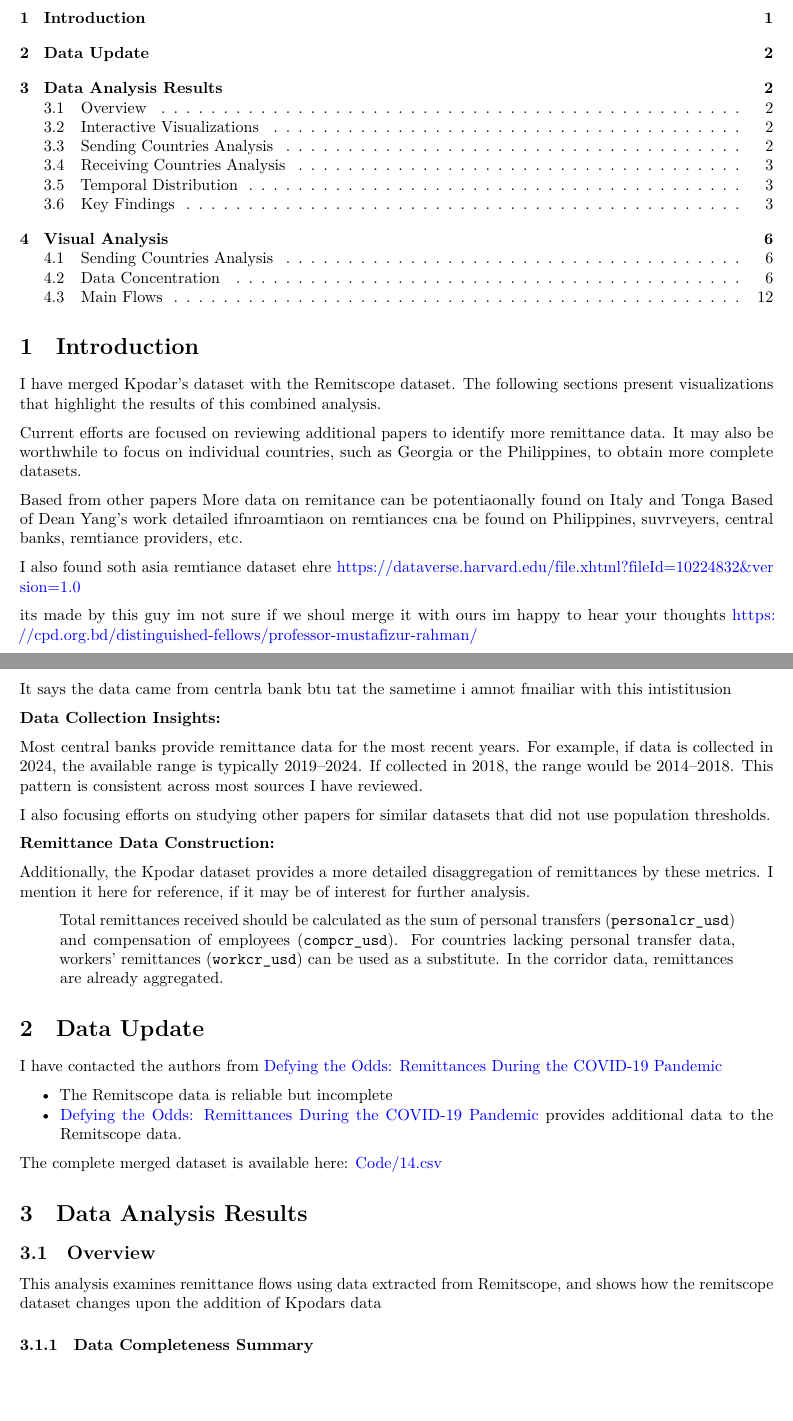
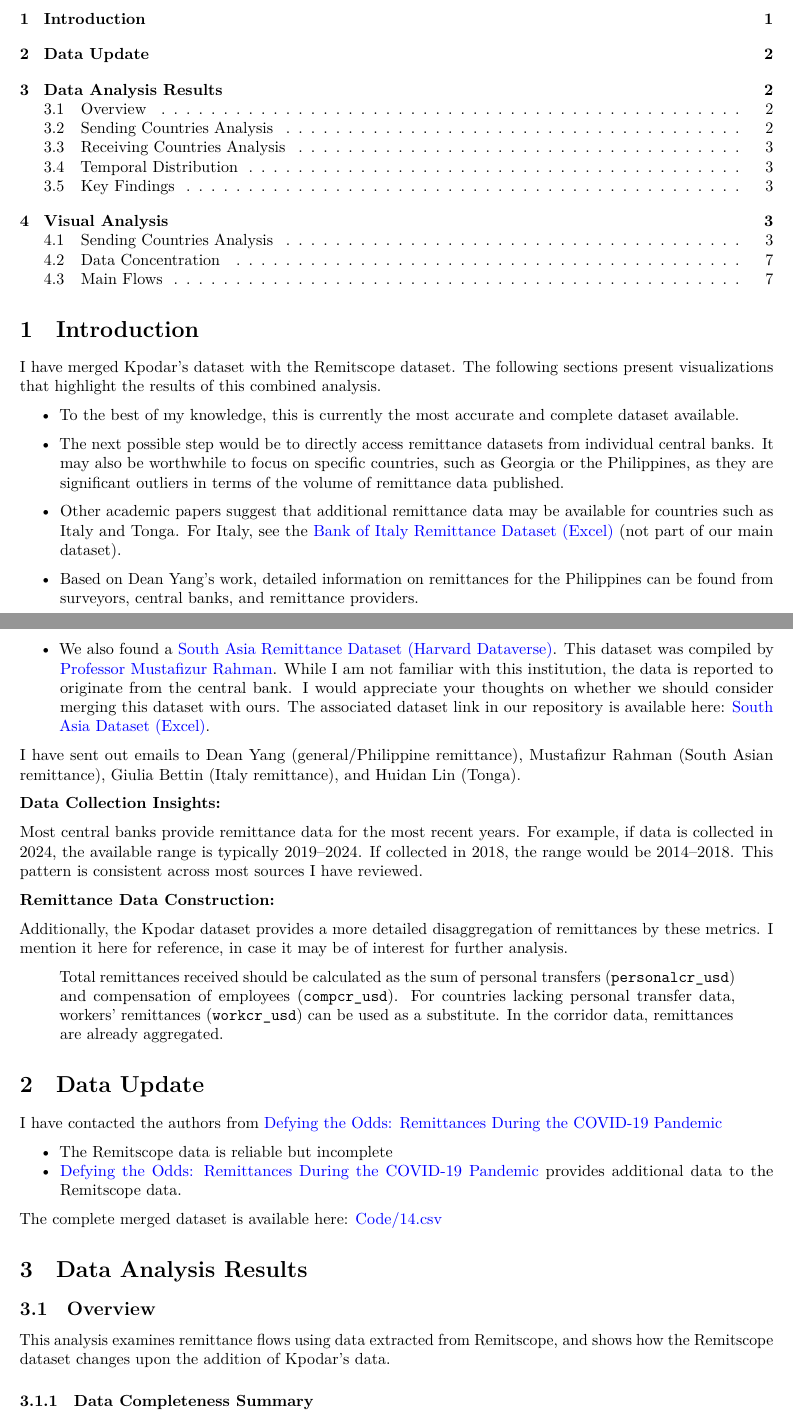
Before and after one commit to WilliamClintC/RER, a Quarto document (11.qmd): two parts of pages 1 and 2 of 12 before the commit and two parts of pages 1 and 2 of 9 after it, joined at a grey line, cut so that both start at the same text. Rendered offline with R 4.5, knitr and Pandoc in place of Quarto, then LaTeX, with nearby package versions; a font, style sheet, LaTeX package, included part or bibliography that could not be used is replaced or left out.

Commit message:
final 11

```diff
--- a/11.qmd
+++ b/11.qmd
@@ -47,30 +47,25 @@
 
 I have merged Kpodar's dataset with the Remitscope dataset. The following sections present visualizations that highlight the results of this combined analysis.
 
-Current efforts are focused on reviewing additional papers to identify more remittance data. It may also be worthwhile to focus on individual countries, such as Georgia or the Philippines, to obtain more complete datasets.
+- To the best of my knowledge, this is currently the most accurate and complete dataset available.
+- The next possible step would be to directly access remittance datasets from individual central banks. It may also be worthwhile to focus on specific countries, such as Georgia or the Philippines, as they are significant outliers in terms of the volume of remittance data published.
 
-Based from other papers More data on remitance can be potentiaonally found on Italy and Tonga
-Based of Dean Yang's work detailed ifnroamtiaon on remtiances cna be found on Philippines, suvrveyers, central banks, remtiance providers, etc.
+- Other academic papers suggest that additional remittance data may be available for countries such as Italy and Tonga. For Italy, see the [Bank of Italy Remittance Dataset (Excel)](https://github.com/WilliamClintC/RER/blob/main/data/Remittance_4/Bank%20of%20Italy%20Dataset.xlsx) (not part of our main dataset).
 
-I also found soth asia remtiance dataset ehre https://dataverse.harvard.edu/file.xhtml?fileId=10224832&version=1.0
+- Based on Dean Yang's work, detailed information on remittances for the Philippines can be found from surveyors, central banks, and remittance providers.
 
-its made by this guy im not sure if we shoul merge it with ours im happy to hear your thoughts https://cpd.org.bd/distinguished-fellows/professor-mustafizur-rahman/
+- We also found a [South Asia Remittance Dataset (Harvard Dataverse)](https://dataverse.harvard.edu/file.xhtml?fileId=10224832&version=1.0). This dataset was compiled by [Professor Mustafizur Rahman](https://cpd.org.bd/distinguished-fellows/professor-mustafizur-rahman/). While I am not familiar with this institution, the data is reported to originate from the central bank. I would appreciate your thoughts on whether we should consider merging this dataset with ours. The associated dataset link in our repository is available here: [South Asia Dataset (Excel)](https://github.com/WilliamClintC/RER/blob/main/data/Remittance_4/South%20Asia%20Dataset.xlsx).
 
-It says the data came from centrla bank btu tat the sametime i amnot fmailiar with this intistitusion
-
-
-
+I have sent out emails to Dean Yang (general/Philippine remittance), Mustafizur Rahman (South Asian remittance), Giulia Bettin (Italy remittance), and Huidan Lin (Tonga).
 
 **Data Collection Insights:**
 
 Most central banks provide remittance data for the most recent years. For example, if data is collected in 2024, the available range is typically 2019–2024. If collected in 2018, the range would be 2014–2018. This pattern is consistent across most sources I have reviewed.
 
-I also focusing efforts on studying other papers for similar datasets that did not use population thresholds.
-
 **Remittance Data Construction:**
 
 
-Additionally, the Kpodar dataset provides a more detailed disaggregation of remittances by these metrics. I mention it here for reference, if it may be of interest for further analysis.
+Additionally, the Kpodar dataset provides a more detailed disaggregation of remittances by these metrics. I mention it here for reference, in case it may be of interest for further analysis.
 
 > Total remittances received should be calculated as the sum of personal transfers (`personalcr_usd`) and compensation of employees (`compcr_usd`). For countries lacking personal transfer data, workers' remittances (`workcr_usd`) can be used as a substitute. In the corridor data, remittances are already aggregated.
 
@@ -89,7 +84,7 @@
 # Data Analysis Results
 
 ## Overview
-This analysis examines remittance flows using data extracted from Remitscope, and shows how the remitscope dataset changes upon the addition of Kpodars data
+This analysis examines remittance flows using data extracted from Remitscope, and shows how the Remitscope dataset changes upon the addition of Kpodar's data.
 
 
 
```
Also changed, not shown: 11.qmd (28 more changed lines), 1 other file.
